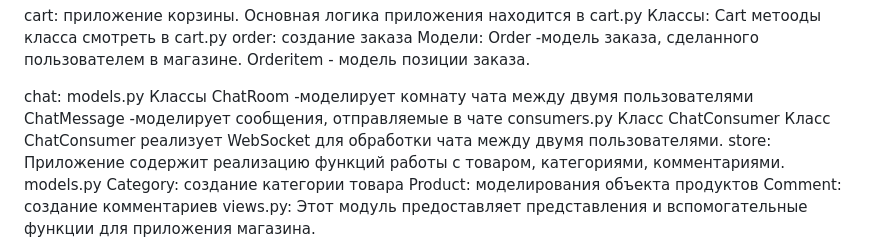
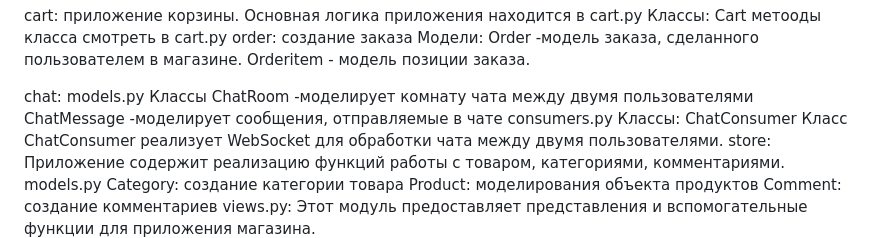
Before and after one commit to MikhailPrizba/Dyplom_project, a Markdown page: README.md, the part around the change. Drawn GitHub-style.

```diff
--- a/README.md
+++ b/README.md
@@ -102,7 +102,7 @@ chat:
             ChatRoom -моделирует комнату чата между двумя пользователями
             ChatMessage -моделирует сообщения, отправляемые в чате
     consumers.py
-        Класс
+        Классы:
             ChatConsumer Класс ChatConsumer реализует WebSocket для обработки чата между двумя пользователями.
 store:
     Приложение содержит реализацию функций работы с товаром, категориями, комментариями.
```
